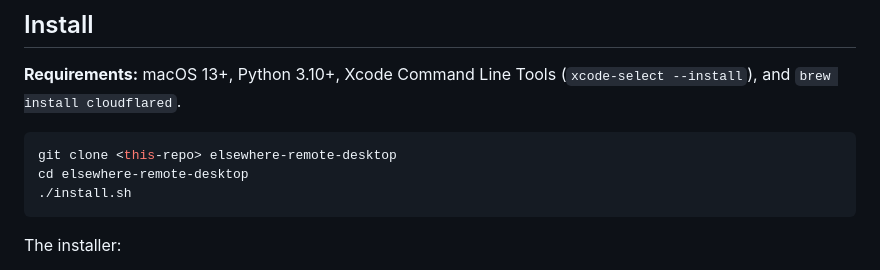
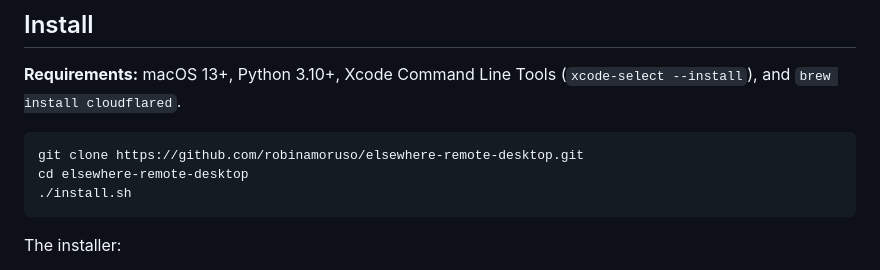
Before and after one commit to robinamoruso/elsewhere-remote-desktop, a Markdown page: README.md, the part around the change. Drawn GitHub-style.

Commit message:
README: real clone URL
Co-Authored-By: Claude Opus 5 (1M context) <noreply@anthropic.com>

````diff
--- a/README.md
+++ b/README.md
@@ -94,7 +94,7 @@ Password, Telegram and an optional fixed domain. The file lives in `~/.elsewhere
 **Requirements:** macOS 13+, Python 3.10+, Xcode Command Line Tools (`xcode-select --install`), and `brew install cloudflared`.
 
 ```bash
-git clone <this-repo> elsewhere-remote-desktop
+git clone https://github.com/robinamoruso/elsewhere-remote-desktop.git
 cd elsewhere-remote-desktop
 ./install.sh
 ```
````
